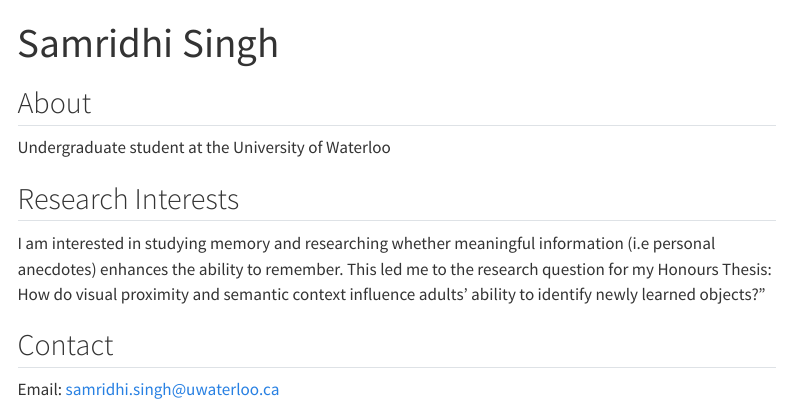
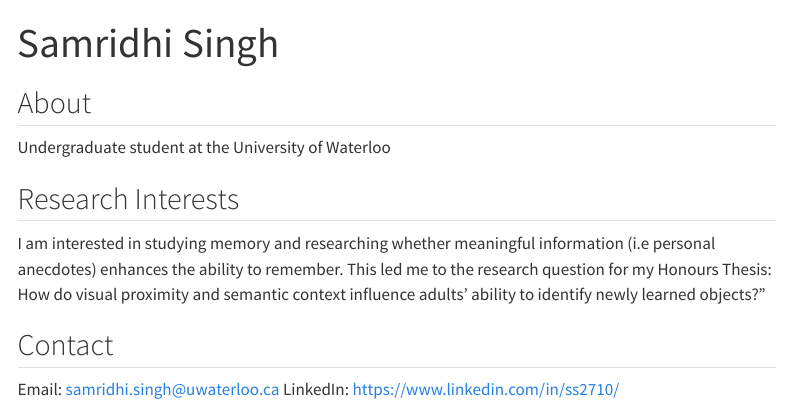
Before and after one commit to samridhi-singh-research/samridhi-singh-research.github.io, a Quarto document (index.qmd): the page in a window 1100 px wide, from its top. Rendered offline with R 4.5, knitr and Pandoc in place of Quarto, with nearby package versions; menus at the side of the page are left out.

Commit message:
Update index.qmd

```diff
--- a/index.qmd
+++ b/index.qmd
@@ -14,3 +14,4 @@ I am interested in studying memory and researching whether meaningful informatio
 ## Contact
 
 Email: samridhi.singh@uwaterloo.ca
+LinkedIn: https://www.linkedin.com/in/ss2710/
```
